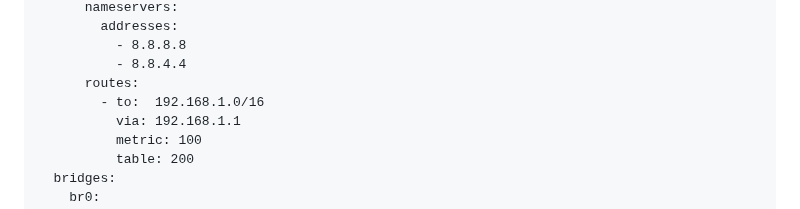
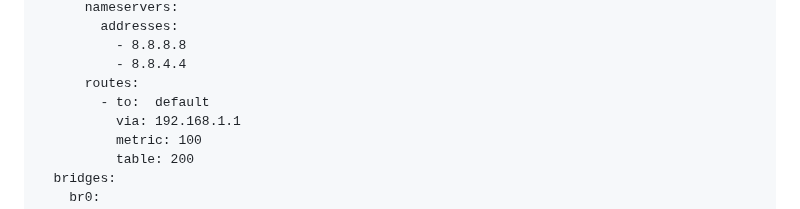
Before and after one commit to sinyuan1022/NetDefender, a Markdown page: README.md, the part around the change. Drawn GitHub-style.

```diff
--- a/README.md
+++ b/README.md
@@ -106,7 +106,7 @@ network:
           - 8.8.8.8
           - 8.8.4.4
       routes:
-        - to:  192.168.1.0/16
+        - to:  default
           via: 192.168.1.1
           metric: 100
           table: 200
```
